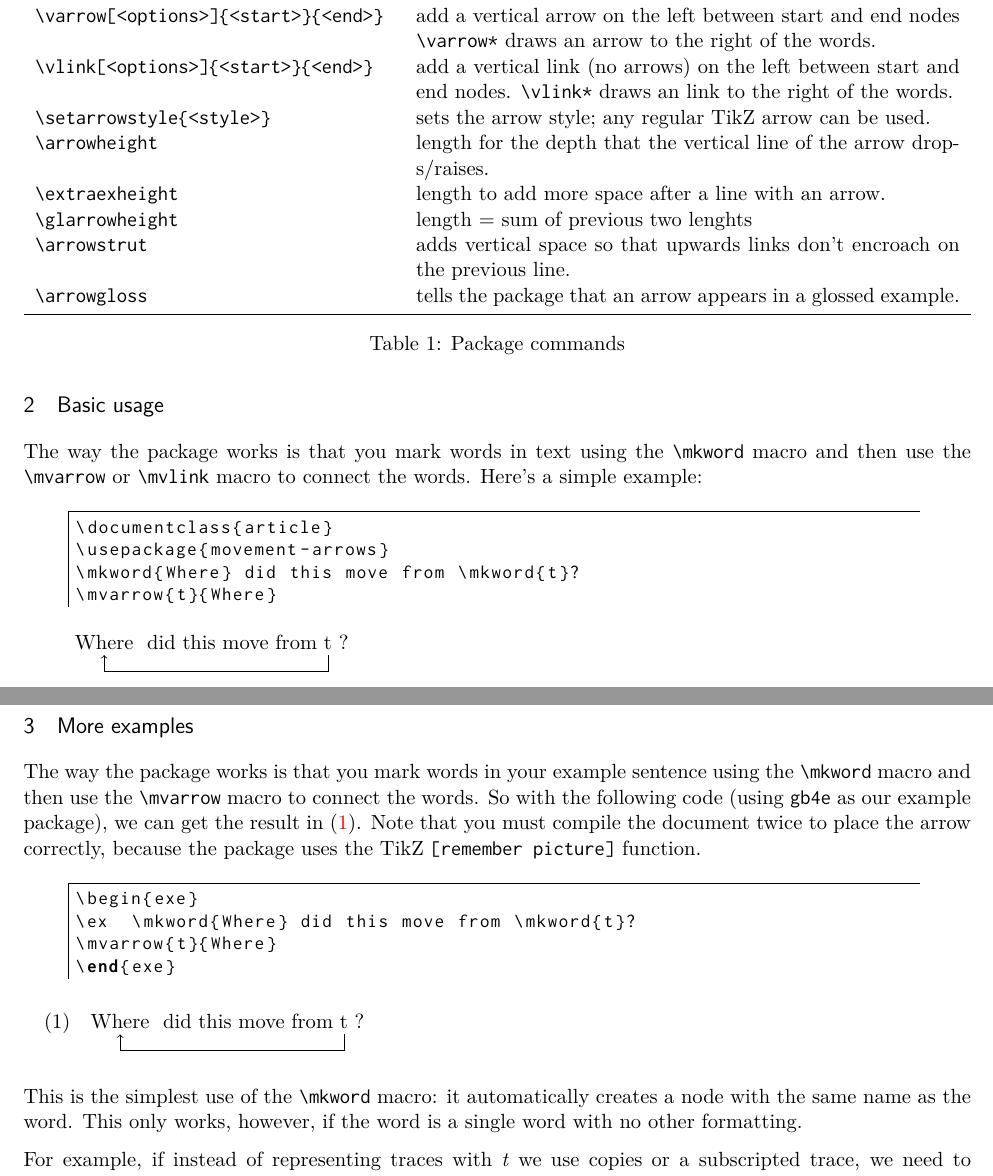
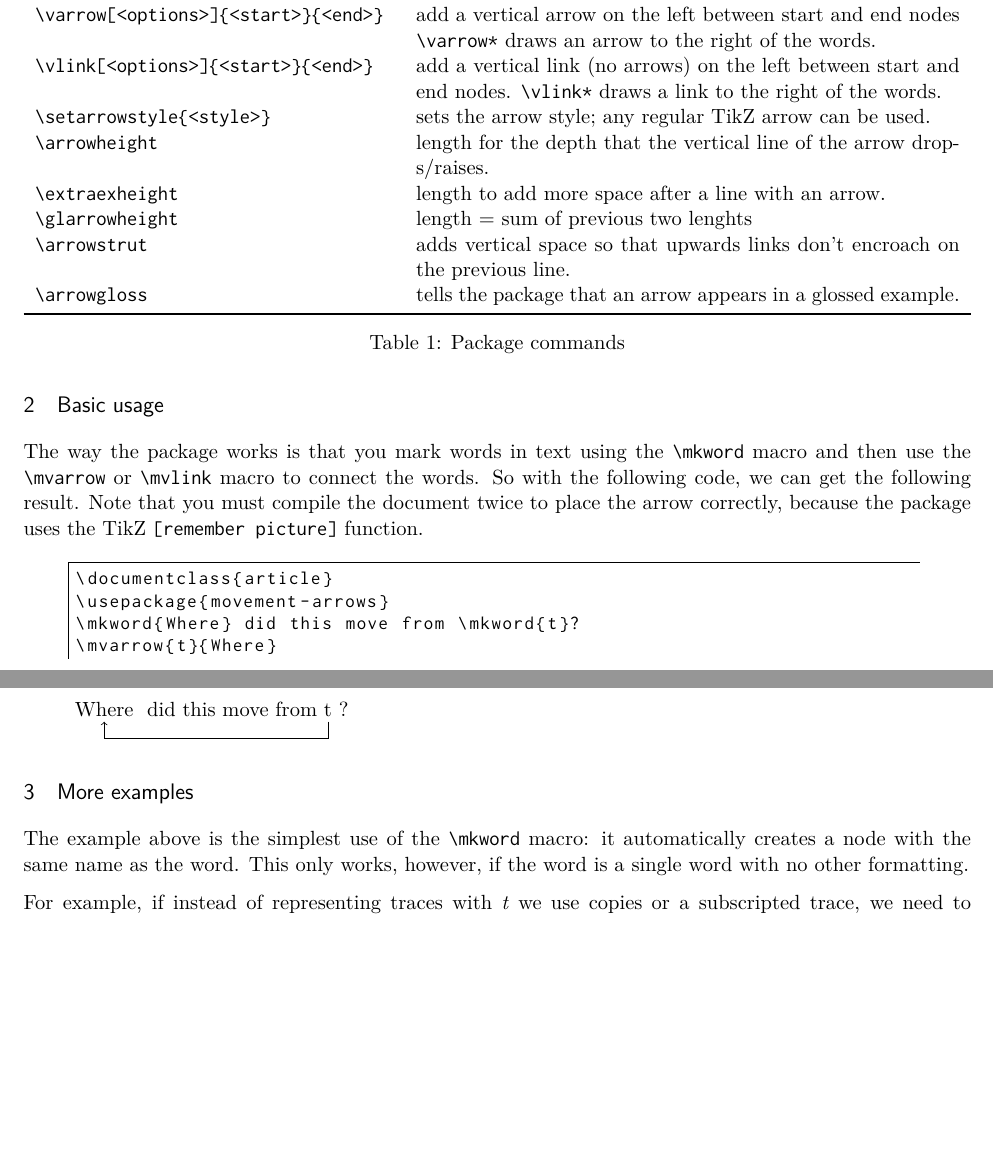
Before and after one commit to amunn/movement-arrows, a LaTeX paper (movement-arrows.tex, which reads movement-arrows.sty): two parts of pages 1 and 2 of 6, joined at a grey line, cut so that both start at the same text, the shorter picture padded with empty space. Compiled offline with XeLaTeX.

Commit message:
back to previous version

```diff
--- a/movement-arrows.sty
+++ b/movement-arrows.sty
@@ -90,7 +91,7 @@
 \end{tikzpicture}
 }
 {\begin{tikzpicture}[remember picture,overlay]
-\draw[link=\MVA@arrowstyle] (#3.\MVA@rightanchor)  r-du[du distance=\MVA@arrowht] node[#2] {}  (#4.\MVA@leftanchor);
+\draw[link] (#3.\MVA@rightanchor)  r-du[du distance=\MVA@arrowht] node[#2] {}  (#4.\MVA@leftanchor);
 \end{tikzpicture}}
 \global\MVA@arrowglossfalse%
 \setlength{\MVA@arrowht}{0ex}
--- a/movement-arrows.tex
+++ b/movement-arrows.tex
@@ -62,7 +62,7 @@ The |movement-arrows| package supplies simple support for drawing  arrows betwee
 \bs mvarrow[<options>]\{<start>\}\{<end>\} & add an arrow between start and end nodes defined with \pkg{\bs mkword}. \pkg{\bs mvarrow*} draws an arrow above the words.\\
 \bs mvlink[<options>]\{<start>\}\{<end>\} & add a link (no arrows) between start and end nodes. \pkg{\bs mvlink*} draws an link above the words. \\
 \bs varrow[<options>]\{<start>\}\{<end>\} & add a vertical arrow on the left between start and end nodes \pkg{\bs varrow*} draws an arrow to the right of the words.\\
-\bs vlink[<options>]\{<start>\}\{<end>\} & add a  vertical link (no arrows) on the left between start and end nodes. \pkg{\bs vlink*} draws an link to the right of the words. \\
+\bs vlink[<options>]\{<start>\}\{<end>\} & add a  vertical link (no arrows) on the left between start and end nodes. \pkg{\bs vlink*} draws a link to the right of the words. \\
 \bs setarrowstyle\{<style>\} & sets the arrow style; any regular TikZ arrow can be used.\\
 \bs arrowheight & length for the depth that the vertical line of the arrow drops/raises.\\
 \bs extraexheight & length to add more space after a line with an arrow.\\
@@ -74,7 +74,7 @@ The |movement-arrows| package supplies simple support for drawing  arrows betwee
 \caption{Package commands}
 \end{table}
 \section{Basic usage}
-The way the package works is that you mark words in text using the |\mkword| macro and then use the |\mvarrow| or |\mvlink| macro to connect the words.  Here's a simple example:
+The way the package works is that you mark words in text using the |\mkword| macro and then use the |\mvarrow| or |\mvlink| macro to connect the words. So with the following code, we can get the following result.  Note that you must compile the document twice to place the arrow correctly, because the package uses the TikZ |[remember picture]| function.
 
 \begin{quote}
 \begin{lstlisting}
@@ -88,25 +88,8 @@ The way the package works is that you mark words in text using the |\mkword| mac
 \end{quote}
 
 \section{More examples}
-The way the package works is that you mark words in your example sentence using the |\mkword| macro and then use the |\mvarrow| macro to connect the words. So with the following code (using \pkg{gb4e} as our example package), we can get the result in (\ref{where}).  Note that you must compile the document twice to place the arrow correctly, because the package uses the TikZ |[remember picture]| function.
 
-
-\begin{quote}
-\begin{lstlisting}
-\begin{exe}
-\ex  \mkword{Where} did this move from \mkword{t}?
-\mvarrow{t}{Where}
-\end{exe}
-\end{lstlisting}
-\end{quote}
-
-\begin{exe}
-\ex  \mkword{Where} did this move from \mkword{t}?
-\mvarrow{t}{Where}
-\label{where}
-\end{exe}
-
-This is the simplest use of the |\mkword| macro: it automatically creates a node with the same name as the word.  This only works, however, if the word is a single word with no other formatting.
+The example above is the simplest use of the |\mkword| macro: it automatically creates a node with the same name as the word.  This only works, however, if the word is a single word with no other formatting.
 
 For example, if instead of representing traces with \emph{t} we use copies or a subscripted trace, we need to explicitly state the node name in the optional argument of |\mkword|.  Here’s a revised example:
 \begin{quote}
```
Also changed, not shown: movement-arrows.pdf, movement-arrows.sty (3 more changed lines), movement-arrows.tex (3 more changed lines).
